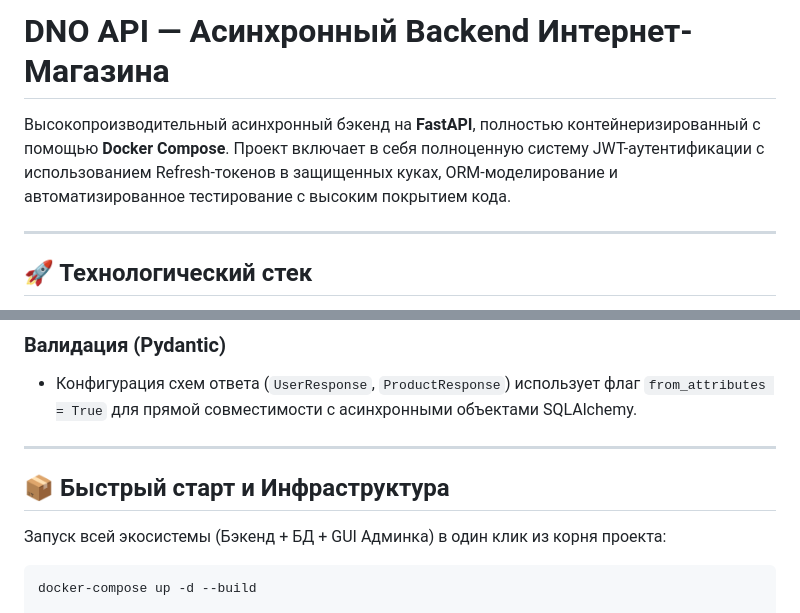
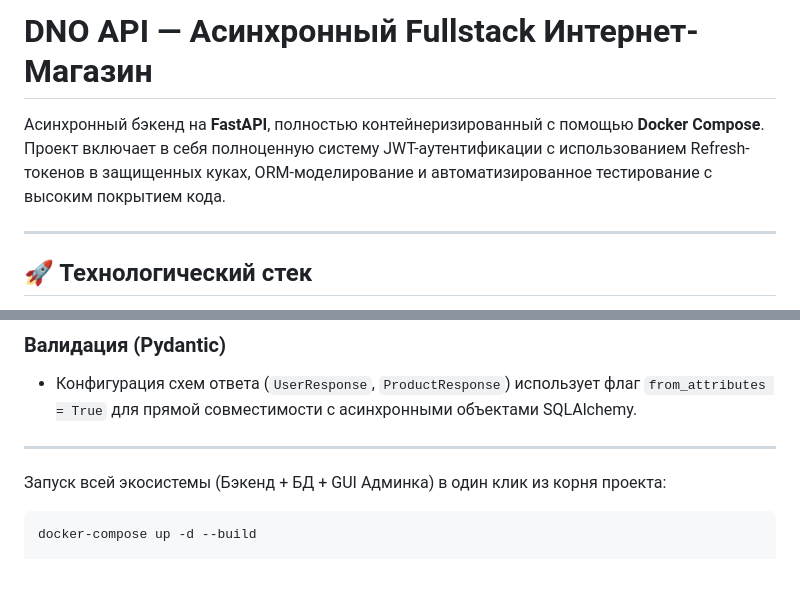
Before and after one commit to tinkerov/dno-api, a Markdown page: README.md, 2 parts joined by grey strips. GitHub-like rendering; blank space fills up the shorter version.

````diff
--- a/README.md
+++ b/README.md
@@ -1,6 +1,6 @@
-# DNO API — Асинхронный Backend Интернет-Магазина
+# DNO API — Асинхронный Fullstack Интернет-Магазин
 
-Высокопроизводительный асинхронный бэкенд на **FastAPI**, полностью контейнеризированный с помощью **Docker Compose**. Проект включает в себя полноценную систему JWT-аутентификации с использованием Refresh-токенов в защищенных куках, ORM-моделирование и автоматизированное тестирование с высоким покрытием кода.
+Асинхронный бэкенд на **FastAPI**, полностью контейнеризированный с помощью **Docker Compose**. Проект включает в себя полноценную систему JWT-аутентификации с использованием Refresh-токенов в защищенных куках, ORM-моделирование и автоматизированное тестирование с высоким покрытием кода.
 
 ---
 
@@ -54,8 +54,6 @@
 
 ---
 
-## 📦 Быстрый старт и Инфраструктура
-
 Запуск всей экосистемы (Бэкенд + БД + GUI Админка) в один клик из корня проекта:
 ```bash
 docker-compose up -d --build
````
